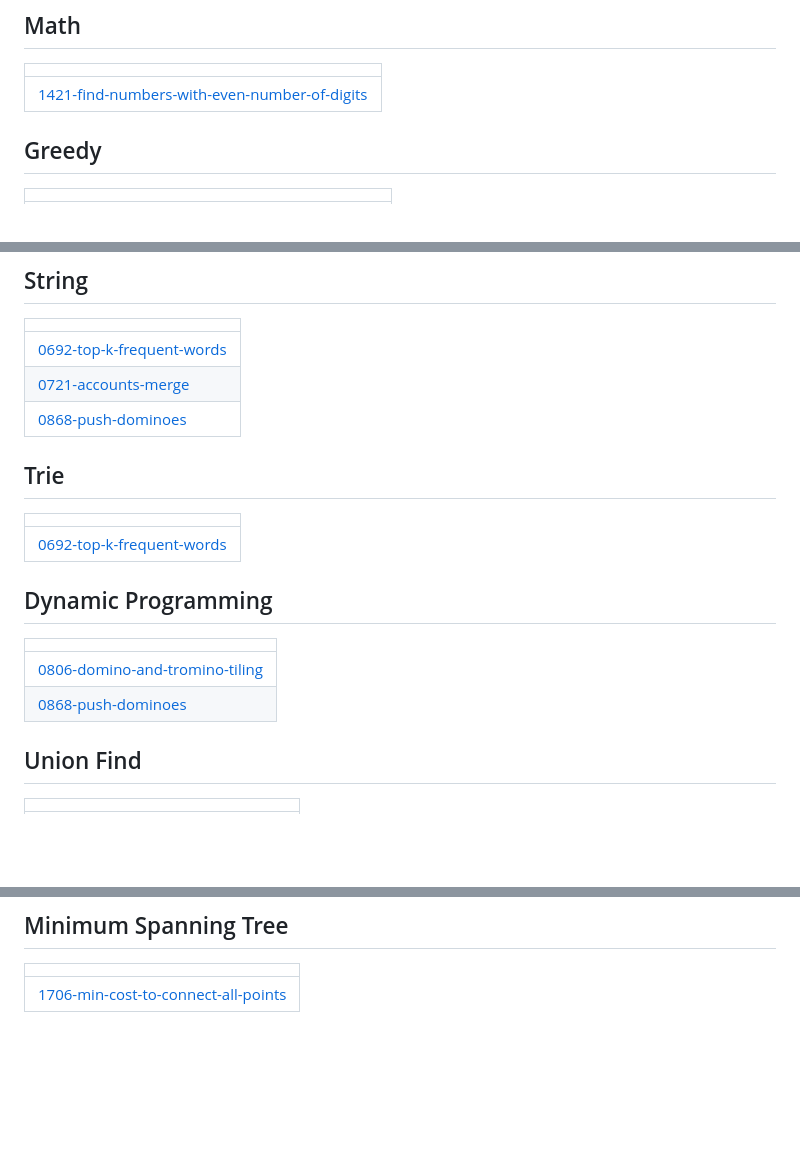
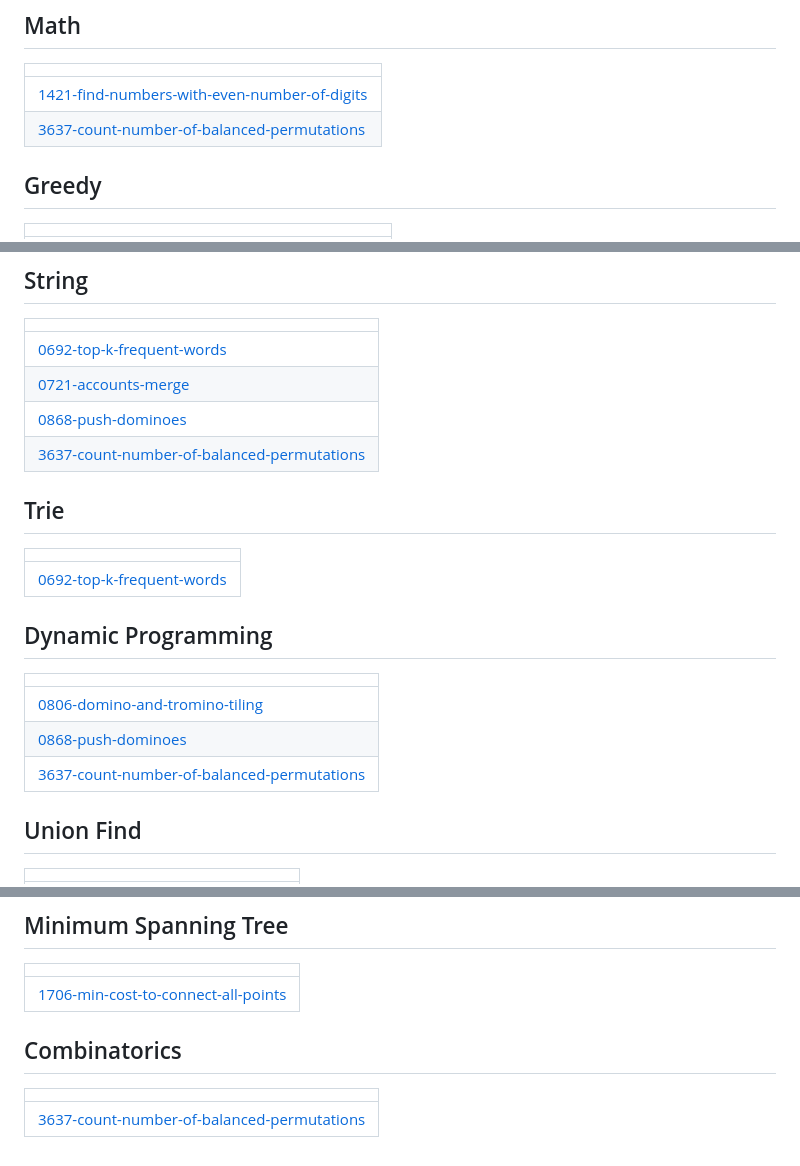
Before and after one commit to BemnetMussa/Competitive-Programming, a Markdown page: README.md, 3 parts joined by grey strips. Rendered like a GitHub page; blank space fills up the shorter version.

Commit message:
Update README - Topic Tags

```diff
--- a/README.md
+++ b/README.md
@@ -124,6 +124,7 @@
 |  |
 | ------- |
 | [1421-find-numbers-with-even-number-of-digits](https://github.com/BemnetMussa/Competitive-Programming/tree/master/1421-find-numbers-with-even-number-of-digits) |
+| [3637-count-number-of-balanced-permutations](https://github.com/BemnetMussa/Competitive-Programming/tree/master/3637-count-number-of-balanced-permutations) |
 ## Greedy
 |  |
 | ------- |
@@ -169,6 +170,7 @@
 | [0692-top-k-frequent-words](https://github.com/BemnetMussa/Competitive-Programming/tree/master/0692-top-k-frequent-words) |
 | [0721-accounts-merge](https://github.com/BemnetMussa/Competitive-Programming/tree/master/0721-accounts-merge) |
 | [0868-push-dominoes](https://github.com/BemnetMussa/Competitive-Programming/tree/master/0868-push-dominoes) |
+| [3637-count-number-of-balanced-permutations](https://github.com/BemnetMussa/Competitive-Programming/tree/master/3637-count-number-of-balanced-permutations) |
 ## Trie
 |  |
 | ------- |
@@ -178,6 +180,7 @@
 | ------- |
 | [0806-domino-and-tromino-tiling](https://github.com/BemnetMussa/Competitive-Programming/tree/master/0806-domino-and-tromino-tiling) |
 | [0868-push-dominoes](https://github.com/BemnetMussa/Competitive-Programming/tree/master/0868-push-dominoes) |
+| [3637-count-number-of-balanced-permutations](https://github.com/BemnetMussa/Competitive-Programming/tree/master/3637-count-number-of-balanced-permutations) |
 ## Union Find
 |  |
 | ------- |
@@ -196,4 +199,8 @@
 |  |
 | ------- |
 | [1706-min-cost-to-connect-all-points](https://github.com/BemnetMussa/Competitive-Programming/tree/master/1706-min-cost-to-connect-all-points) |
+## Combinatorics
+|  |
+| ------- |
+| [3637-count-number-of-balanced-permutations](https://github.com/BemnetMussa/Competitive-Programming/tree/master/3637-count-number-of-balanced-permutations) |
 <!---LeetCode Topics End-->
```
